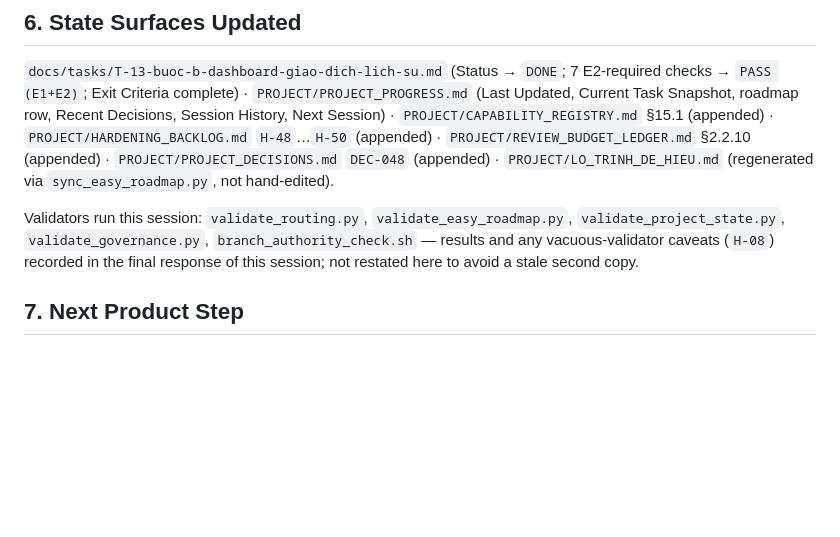
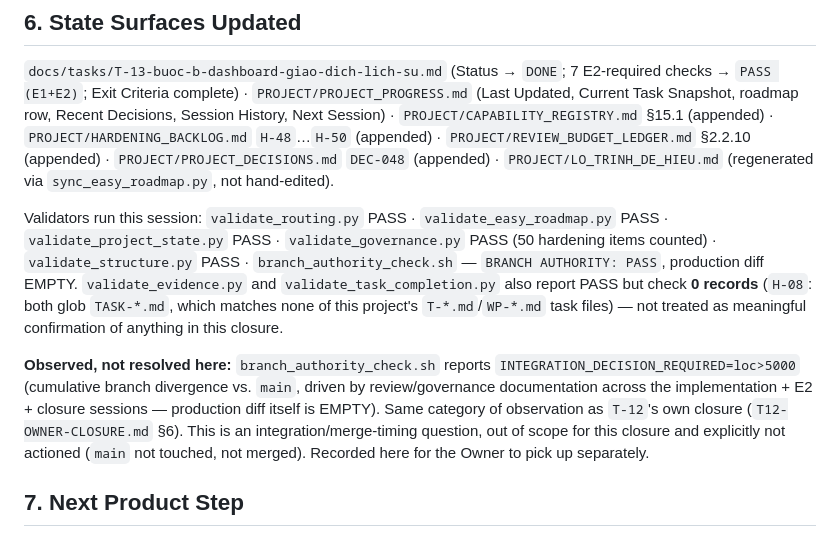
Before and after one commit to hoangvinhkta-creator/coin, a Markdown page: docs/reviews/T13-OWNER-CLOSURE.md, the part around the change. Rendered like a GitHub page; blank space fills up the shorter version.

Commit message:
docs(T-13): record INTEGRATION_DECISION_REQUIRED observation in closure report
branch_authority_check.sh reports INTEGRATION_DECISION_REQUIRED=loc>5000 (cumulative
branch divergence vs main, driven by review/governance documentation; production diff
= EMPTY). Same category as T-12's own closure (T12-OWNER-CLOSURE.md §6). Not actioned
here — recorded for Owner, main not touched.

Co-Authored-By: Claude Sonnet 5 <noreply@anthropic.com>
Claude-Session: https://claude.ai/code/session_01LVbjvsTzMVevPfA5cfW1Ya

```diff
--- a/docs/reviews/T13-OWNER-CLOSURE.md
+++ b/docs/reviews/T13-OWNER-CLOSURE.md
@@ -92,10 +92,21 @@ Task Snapshot, roadmap row, Recent Decisions, Session History, Next Session) ·
 `PROJECT/PROJECT_DECISIONS.md` `DEC-048` (appended) · `PROJECT/LO_TRINH_DE_HIEU.md` (regenerated
 via `sync_easy_roadmap.py`, not hand-edited).
 
-Validators run this session: `validate_routing.py`, `validate_easy_roadmap.py`,
-`validate_project_state.py`, `validate_governance.py`, `branch_authority_check.sh` — results and
-any vacuous-validator caveats (`H-08`) recorded in the final response of this session; not
-restated here to avoid a stale second copy.
+Validators run this session: `validate_routing.py` PASS · `validate_easy_roadmap.py` PASS ·
+`validate_project_state.py` PASS · `validate_governance.py` PASS (50 hardening items counted) ·
+`validate_structure.py` PASS · `branch_authority_check.sh` — `BRANCH AUTHORITY: PASS`, production
+diff EMPTY. `validate_evidence.py` and `validate_task_completion.py` also report PASS but check
+**0 records** (`H-08`: both glob `TASK-*.md`, which matches none of this project's
+`T-*.md`/`WP-*.md` task files) — not treated as meaningful confirmation of anything in this
+closure.
+
+**Observed, not resolved here:** `branch_authority_check.sh` reports
+`INTEGRATION_DECISION_REQUIRED=loc>5000` (cumulative branch divergence vs. `main`, driven by
+review/governance documentation across the implementation + E2 + closure sessions — production
+diff itself is EMPTY). Same category of observation as `T-12`'s own closure
+(`T12-OWNER-CLOSURE.md` §6). This is an integration/merge-timing question, out of scope for this
+closure and explicitly not actioned (`main` not touched, not merged). Recorded here for the
+Owner to pick up separately.
 
 ## 7. Next Product Step
 
```
